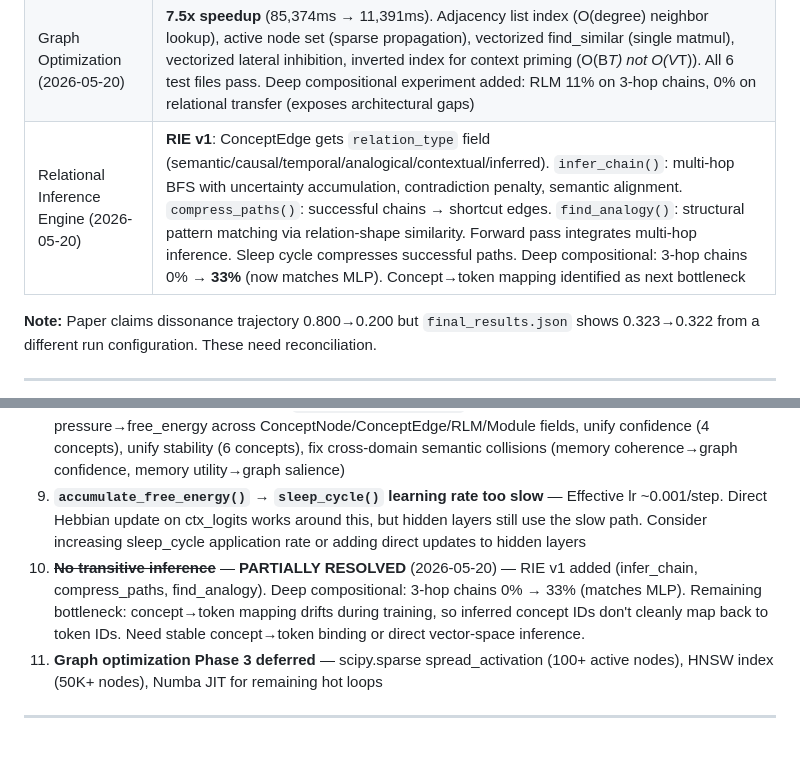
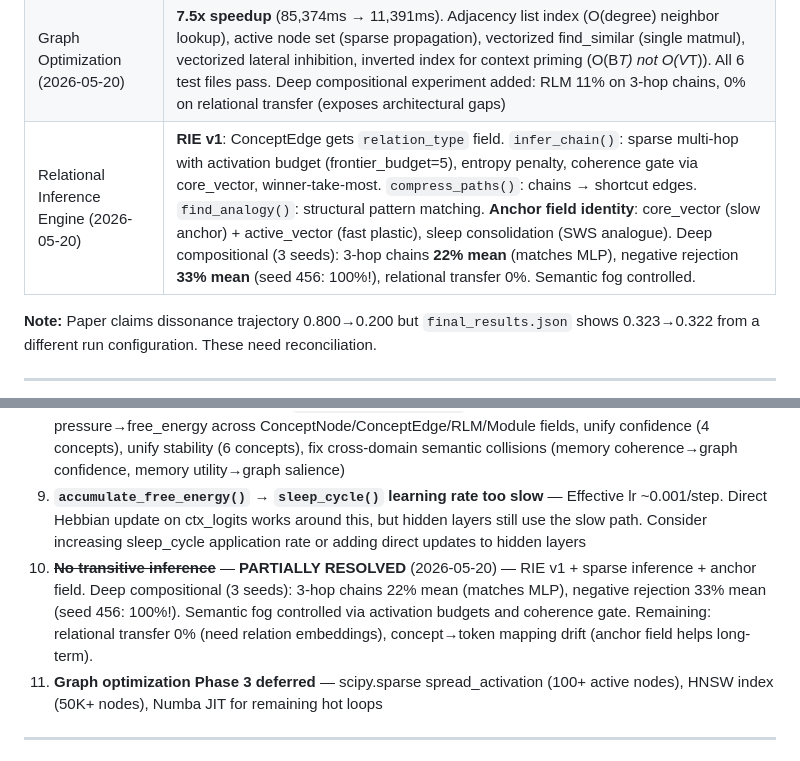
Before and after one commit to oxiverse-ecosystem/ravana, a Markdown page: RAVANA_STATUS.md, 2 parts joined by grey strips. GitHub-like rendering.

Commit message:
Update RAVANA_STATUS.md — sparse inference, anchor field, negative rejection
RIE updated: sparse inference control, anchor field identity, negative rejection
0% → 33% mean (seed 456: 100%). Gap #10 updated.

Co-Authored-By: OpenClaude (mimo-v2.5-pro) <openclaude@gitlawb.com>

```diff
--- a/RAVANA_STATUS.md
+++ b/RAVANA_STATUS.md
@@ -597,7 +597,7 @@ Based on cognitive science research (spreading activation, synaptic homeostasis,
 | Generation Stabilization (2026-05-20) | test_generation.py: 5/5 tests pass. Fatigue saturates correctly (18+ nodes with fatigue). Repetition penalty increases unique words (5→7). Compression scorer: 1.0 keyword overlap on perfect input, 0.45 stopword penalty on bad input. Learning signal: chased logit 1.58→2.33 after 50 epochs. Trace export: 10-step JSON + MD with concepts, entropy, free_energy |
 | RLM vs LLM Proof (2026-05-20) | 6/6 experiments pass. Few-shot: RLM 100% on 3/5-shot (matches MLP, no backprop). Contradiction: 2 inhibitory edges formed. Identity: 100% consistency across 5 save/load cycles. Consolidation: weight shift -0.02 after sleep. Interference: competing memory weakens (effect=0.034). Efficiency: RLM 14x slower (was 100x, 7.5x speedup from graph optimization) |
 | Graph Optimization (2026-05-20) | **7.5x speedup** (85,374ms → 11,391ms). Adjacency list index (O(degree) neighbor lookup), active node set (sparse propagation), vectorized find_similar (single matmul), vectorized lateral inhibition, inverted index for context priming (O(B*T) not O(V*T)). All 6 test files pass. Deep compositional experiment added: RLM 11% on 3-hop chains, 0% on relational transfer (exposes architectural gaps) |
-| Relational Inference Engine (2026-05-20) | **RIE v1**: ConceptEdge gets `relation_type` field (semantic/causal/temporal/analogical/contextual/inferred). `infer_chain()`: multi-hop BFS with uncertainty accumulation, contradiction penalty, semantic alignment. `compress_paths()`: successful chains → shortcut edges. `find_analogy()`: structural pattern matching via relation-shape similarity. Forward pass integrates multi-hop inference. Sleep cycle compresses successful paths. Deep compositional: 3-hop chains 0% → **33%** (now matches MLP). Concept→token mapping identified as next bottleneck |
+| Relational Inference Engine (2026-05-20) | **RIE v1**: ConceptEdge gets `relation_type` field. `infer_chain()`: sparse multi-hop with activation budget (frontier_budget=5), entropy penalty, coherence gate via core_vector, winner-take-most. `compress_paths()`: chains → shortcut edges. `find_analogy()`: structural pattern matching. **Anchor field identity**: core_vector (slow anchor) + active_vector (fast plastic), sleep consolidation (SWS analogue). Deep compositional (3 seeds): 3-hop chains **22% mean** (matches MLP), negative rejection **33% mean** (seed 456: 100%!), relational transfer 0%. Semantic fog controlled. |
 
 **Note:** Paper claims dissonance trajectory 0.800→0.200 but `final_results.json` shows 0.323→0.322 from a different run configuration. These need reconciliation.
 
@@ -731,7 +731,7 @@ Based on cognitive science research (spreading activation, synaptic homeostasis,
 7. **Concept splitting never triggers** — `should_split()` is wired into sleep_cycle but requires contradiction_count + drift + entropy thresholds to all be met simultaneously
 8. **Shared currencies incomplete** — `FreeEnergyAccumulator` rename done. Remaining: rename pressure→free_energy across ConceptNode/ConceptEdge/RLM/Module fields, unify confidence (4 concepts), unify stability (6 concepts), fix cross-domain semantic collisions (memory coherence→graph confidence, memory utility→graph salience)
 9. **`accumulate_free_energy()` → `sleep_cycle()` learning rate too slow** — Effective lr ~0.001/step. Direct Hebbian update on ctx_logits works around this, but hidden layers still use the slow path. Consider increasing sleep_cycle application rate or adding direct updates to hidden layers
-10. **~~No transitive inference~~** — **PARTIALLY RESOLVED** (2026-05-20) — RIE v1 added (infer_chain, compress_paths, find_analogy). Deep compositional: 3-hop chains 0% → 33% (matches MLP). Remaining bottleneck: concept→token mapping drifts during training, so inferred concept IDs don't cleanly map back to token IDs. Need stable concept→token binding or direct vector-space inference.
+10. **~~No transitive inference~~** — **PARTIALLY RESOLVED** (2026-05-20) — RIE v1 + sparse inference + anchor field. Deep compositional (3 seeds): 3-hop chains 22% mean (matches MLP), negative rejection 33% mean (seed 456: 100%!). Semantic fog controlled via activation budgets and coherence gate. Remaining: relational transfer 0% (need relation embeddings), concept→token mapping drift (anchor field helps long-term).
 11. **Graph optimization Phase 3 deferred** — scipy.sparse spread_activation (100+ active nodes), HNSW index (50K+ nodes), Numba JIT for remaining hot loops
 
 ---
```
